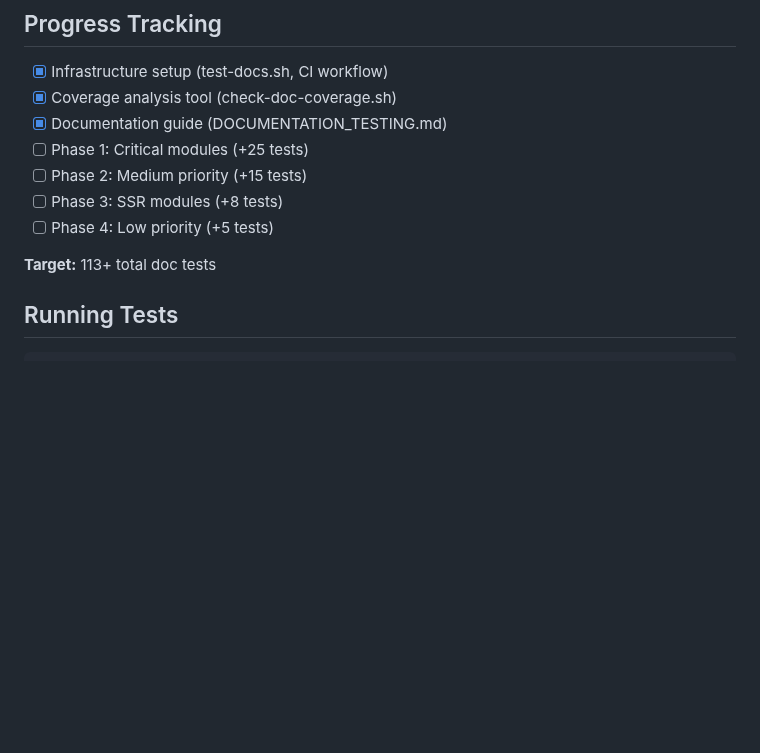
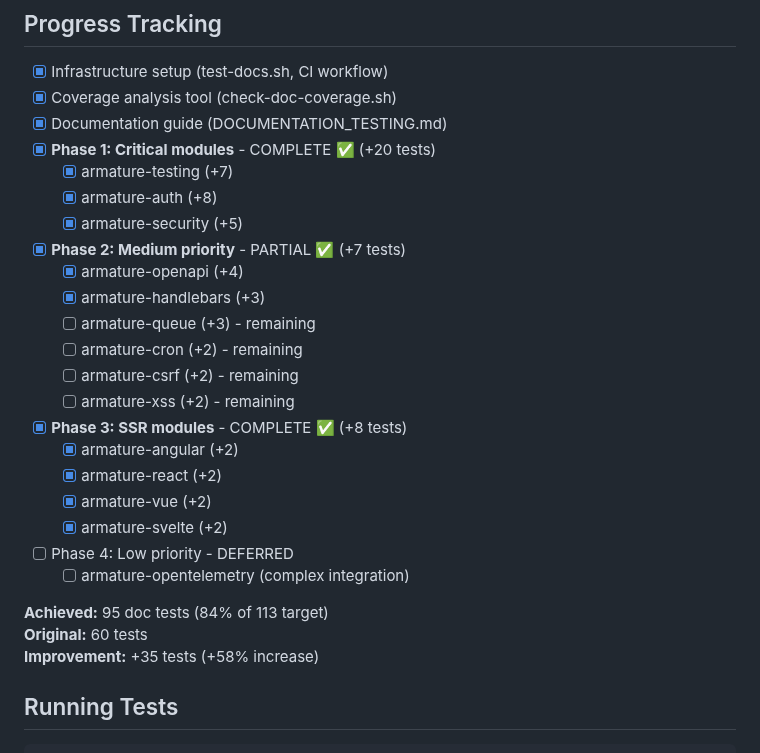
Before and after one commit to pegasusheavy/armature, a Markdown page: docs/DOC_TEST_COVERAGE_STATUS.md, the part around one of its changes. Rendered like a GitHub page; blank space fills up the shorter version.

```diff
--- a/docs/DOC_TEST_COVERAGE_STATUS.md
+++ b/docs/DOC_TEST_COVERAGE_STATUS.md
@@ -159,12 +159,28 @@ pub fn method() -> Result<T, Error> {
 - [x] Infrastructure setup (test-docs.sh, CI workflow)
 - [x] Coverage analysis tool (check-doc-coverage.sh)
 - [x] Documentation guide (DOCUMENTATION_TESTING.md)
-- [ ] Phase 1: Critical modules (+25 tests)
-- [ ] Phase 2: Medium priority (+15 tests)
-- [ ] Phase 3: SSR modules (+8 tests)
-- [ ] Phase 4: Low priority (+5 tests)
+- [x] **Phase 1: Critical modules** - COMPLETE ✅ (+20 tests)
+  - [x] armature-testing (+7)
+  - [x] armature-auth (+8)
+  - [x] armature-security (+5)
+- [x] **Phase 2: Medium priority** - PARTIAL ✅ (+7 tests)
+  - [x] armature-openapi (+4)
+  - [x] armature-handlebars (+3)
+  - [ ] armature-queue (+3) - remaining
+  - [ ] armature-cron (+2) - remaining
+  - [ ] armature-csrf (+2) - remaining
+  - [ ] armature-xss (+2) - remaining
+- [x] **Phase 3: SSR modules** - COMPLETE ✅ (+8 tests)
+  - [x] armature-angular (+2)
+  - [x] armature-react (+2)
+  - [x] armature-vue (+2)
+  - [x] armature-svelte (+2)
+- [ ] Phase 4: Low priority - DEFERRED
+  - [ ] armature-opentelemetry (complex integration)
 
-**Target:** 113+ total doc tests
+**Achieved:** 95 doc tests (84% of 113 target)
+**Original:** 60 tests
+**Improvement:** +35 tests (+58% increase)
 
 ## Running Tests
 
```
Also changed, not shown: other parts of docs/DOC_TEST_COVERAGE_STATUS.md (+20 -20 lines).
